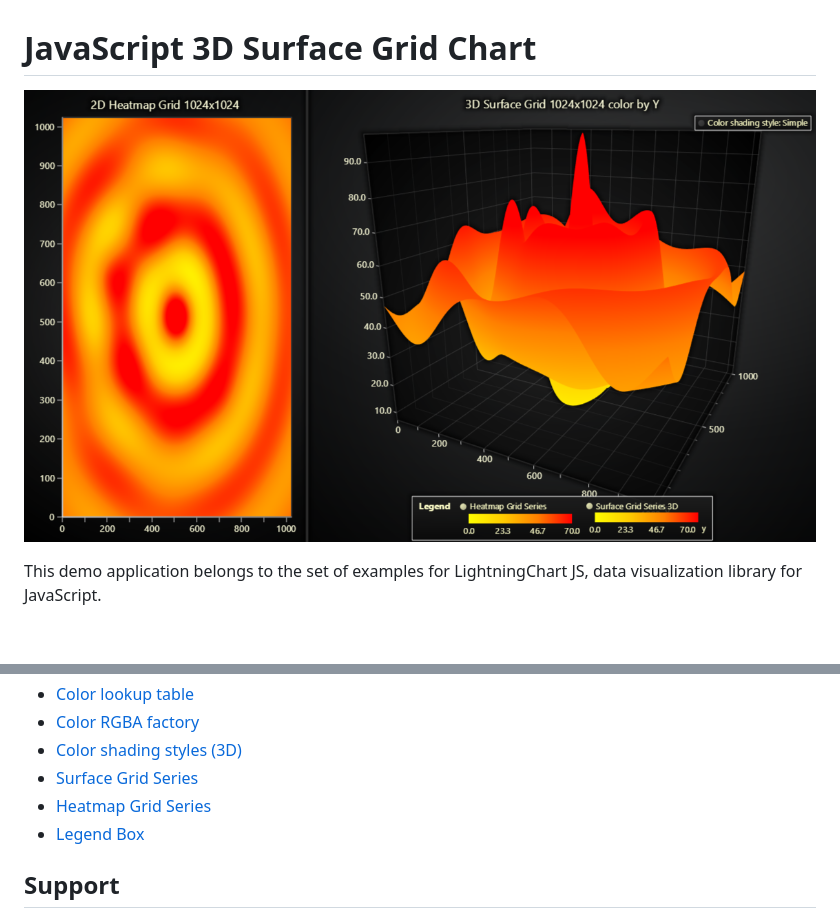
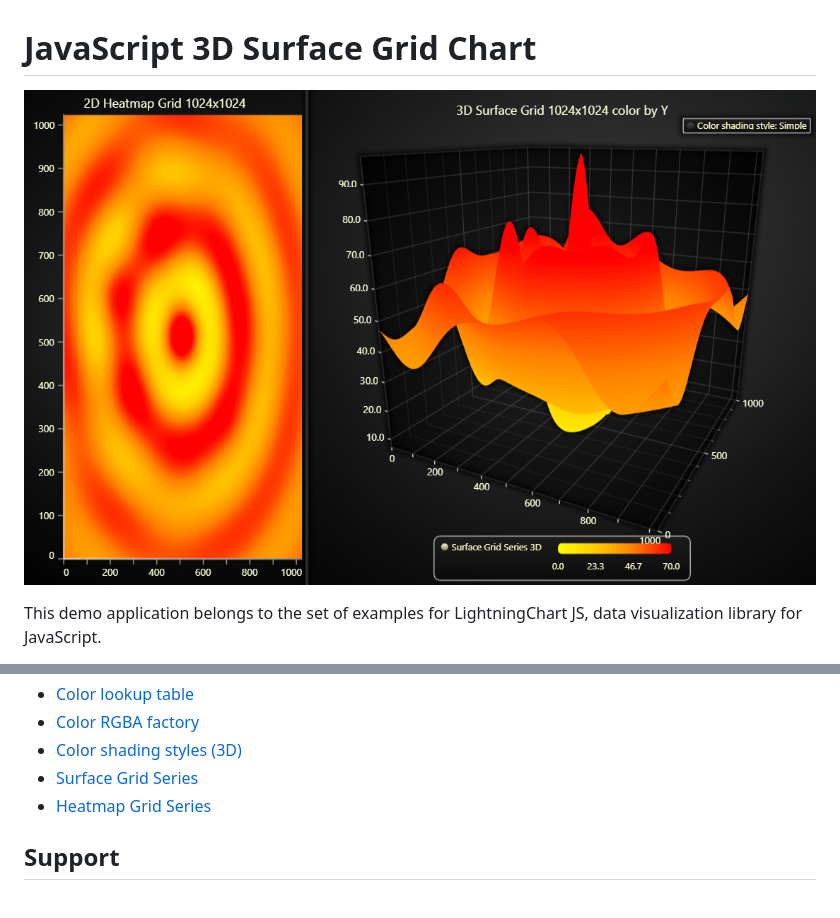
Before and after one commit to Lightning-Chart/lcjs-example-0912-surfaceGrid, a Markdown page: README.md, 2 parts joined by grey strips. Rendered like a GitHub page; pictures changed too: surfaceGrid-darkGold.png; blank space fills up the shorter version.

```diff
--- a/README.md
+++ b/README.md
@@ -60,7 +60,6 @@ Large Surface Grid Series are very GPU intensive which shows as slow redrawing.
 * [Color shading styles (3D)]
 * [Surface Grid Series]
 * [Heatmap Grid Series]
-* [Legend Box]
 
 
 ## Support
```
Also changed, not shown: other parts of README.md (+8 -9 lines), surfaceGrid-cyberSpace.png, surfaceGrid-light.png, surfaceGrid-lightNature.png, surfaceGrid-turquoiseHexagon.png, 2 other files.
